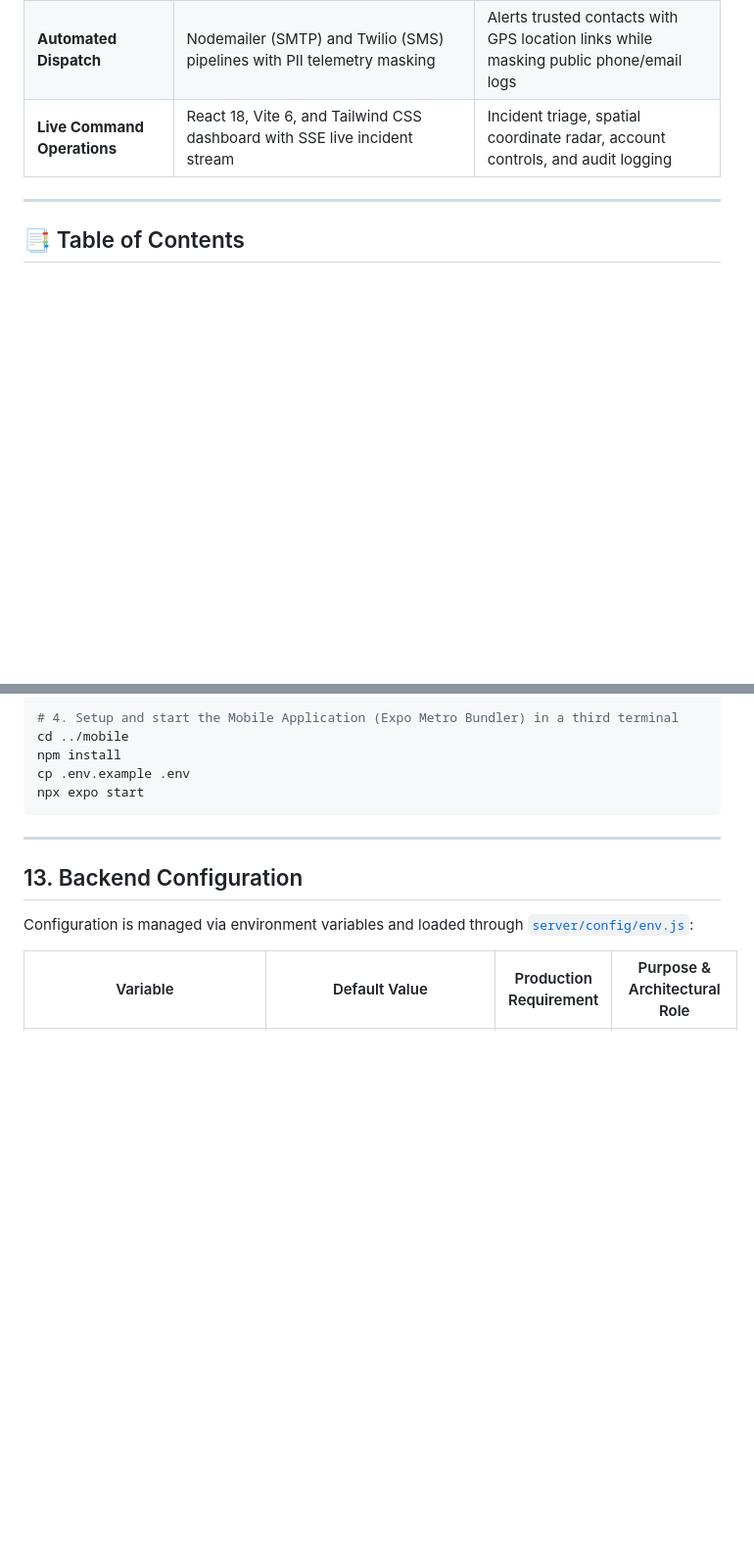
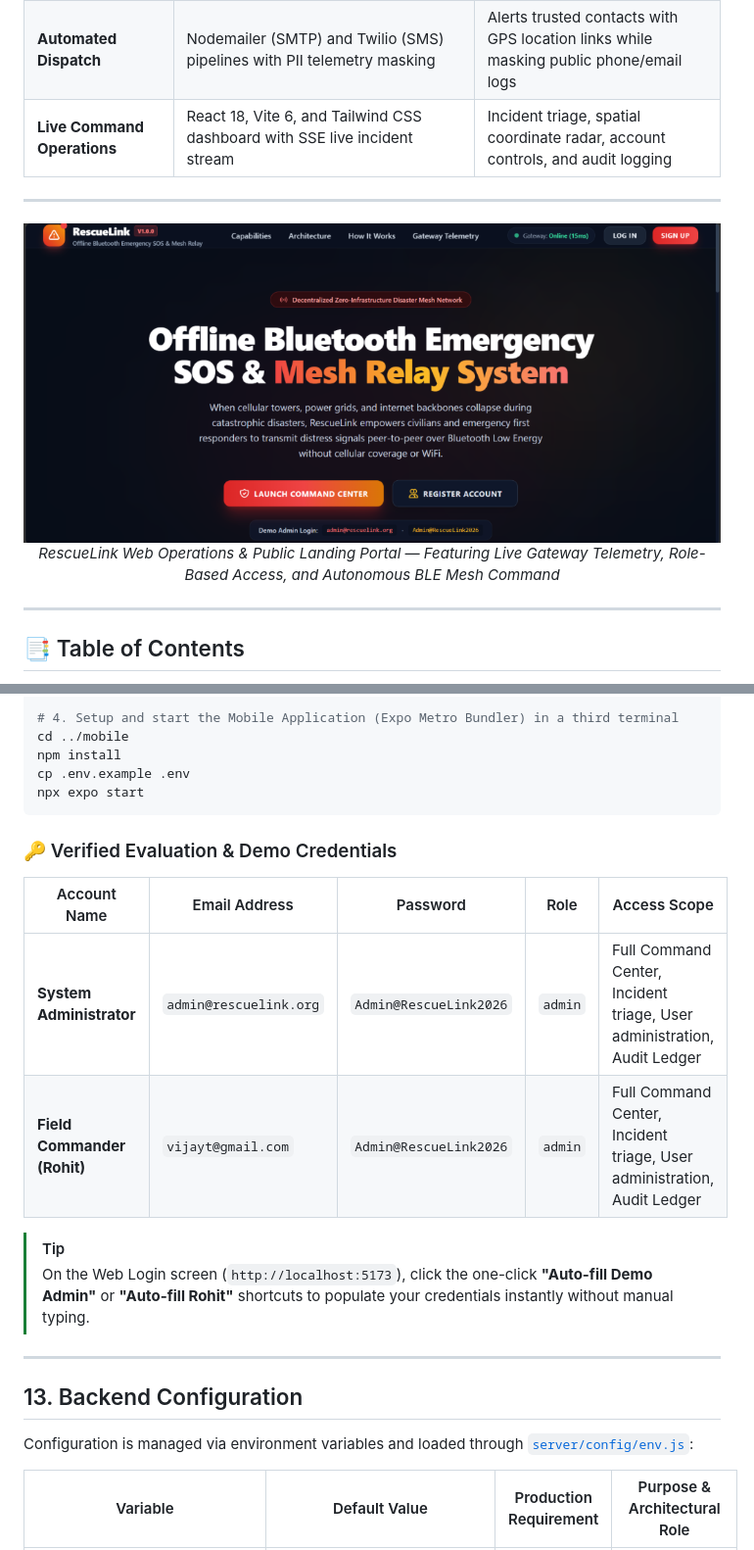
Before and after one commit to VIJAYAPANDIANT/rescue-link-offline-emergency-sos, a Markdown page: README.md, 2 parts joined by grey strips. Shown at 98% size. Rendered like a GitHub page; pictures changed too: docs/screenshots/web_landing_home.png (added); blank space fills up the shorter version.

````diff
--- a/README.md
+++ b/README.md
@@ -41,6 +41,13 @@
 | **Two-Tier Cloud Sync** | Link-layer NetInfo monitoring coupled with active HTTP `/api/health` validation probes | Bypasses dead captive portals; flushes outbox with exponential backoff and jitter |
 | **Automated Dispatch** | Nodemailer (SMTP) and Twilio (SMS) pipelines with PII telemetry masking | Alerts trusted contacts with GPS location links while masking public phone/email logs |
 | **Live Command Operations**| React 18, Vite 6, and Tailwind CSS dashboard with SSE live incident stream | Incident triage, spatial coordinate radar, account controls, and audit logging |
+
+---
+
+<div align="center">
+  <img src="docs/screenshots/web_landing_home.png" alt="RescueLink Disaster Mesh Web Landing Portal & Operations Platform" width="100%" style="border-radius: 12px; border: 1px solid #1e293b; box-shadow: 0 20px 25px -5px rgba(0, 0, 0, 0.5);" />
+  <p align="center"><em>RescueLink Web Operations & Public Landing Portal — Featuring Live Gateway Telemetry, Role-Based Access, and Autonomous BLE Mesh Command</em></p>
+</div>
 
 ---
 
@@ -406,6 +436,16 @@ npm install
 cp .env.example .env
 npx expo start
 ```
+
+### 🔑 Verified Evaluation & Demo Credentials
+
+| Account Name | Email Address | Password | Role | Access Scope |
+|---|---|---|---|---|
+| **System Administrator** | `admin@rescuelink.org` | `Admin@RescueLink2026` | `admin` | Full Command Center, Incident triage, User administration, Audit Ledger |
+| **Field Commander (Rohit)** | `vijayt@gmail.com` | `Admin@RescueLink2026` | `admin` | Full Command Center, Incident triage, User administration, Audit Ledger |
+
+> [!TIP]
+> On the Web Login screen (`http://localhost:5173`), click the one-click **"Auto-fill Demo Admin"** or **"Auto-fill Rohit"** shortcuts to populate your credentials instantly without manual typing.
 
 ---
 
````
Also changed, not shown: other parts of README.md (+24 -1 lines), docs/screenshots/README.md (+4 -3 lines).
